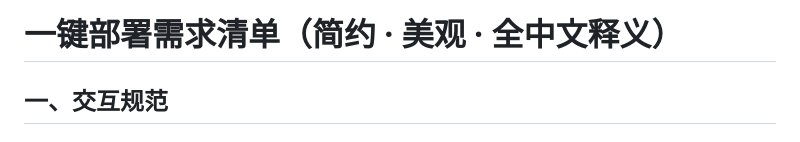
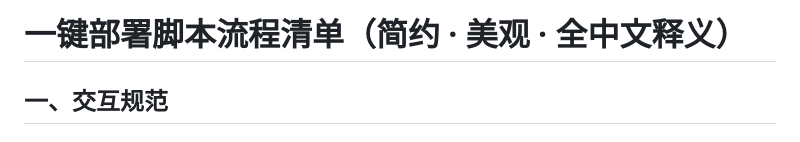
Before and after one commit to aidaddydog/minipost, a Markdown page: docs/一键部署脚本流程清单.md, the part around the change. Rendered like a GitHub page.

```diff
--- a/docs/一键部署脚本流程.md
+++ b/docs/一键部署脚本流程清单.md
@@ -1,5 +1,5 @@
 
-# 一键部署需求清单（简约 · 美观 · 全中文释义）
+# 一键部署脚本流程清单（简约 · 美观 · 全中文释义）
 
 ## 一、交互规范
 
```
